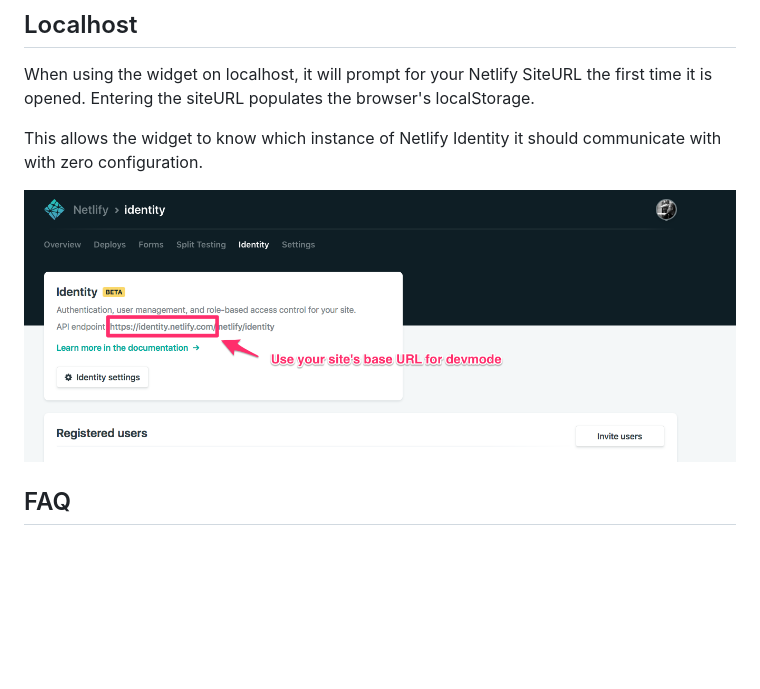
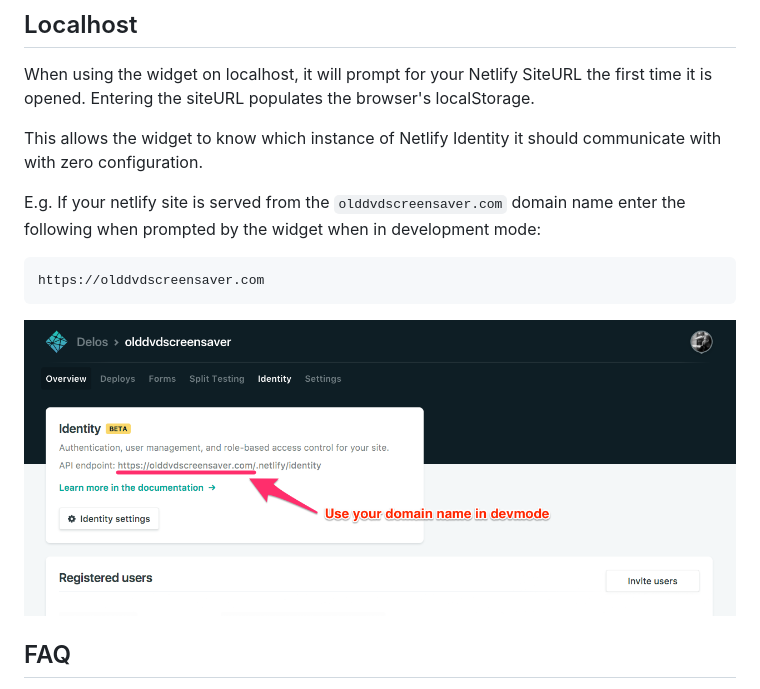
Before and after one commit to netlify/netlify-identity-widget, a Markdown page: README.md, the part around the change. Rendered like a GitHub page; pictures changed too: devmode.png; blank space fills up the shorter version.

Commit message:
Update copy and screenshot

````diff
--- a/README.md
+++ b/README.md
@@ -115,6 +115,12 @@ When using the widget on localhost, it will prompt for your Netlify SiteURL the
 This allows the widget to know which instance of Netlify Identity it should communicate with with zero
 configuration.
 
+E.g. If your netlify site is served from the `olddvdscreensaver.com` domain name enter the following when prompted by the widget when in development mode:
+
+```
+https://olddvdscreensaver.com
+```
+
 ![](devmode.png)
 
 ## FAQ
````
